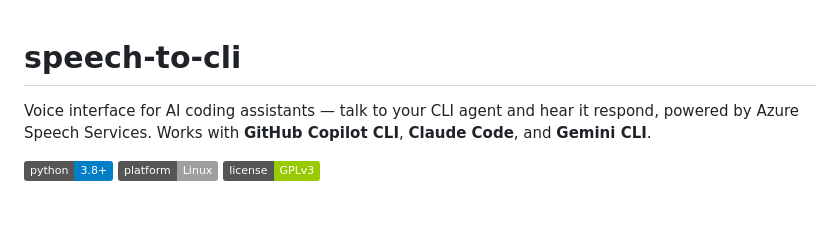
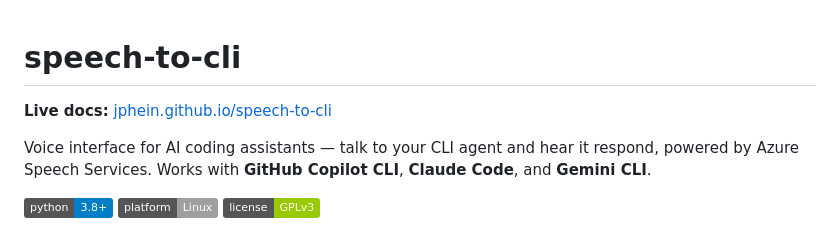
Before and after one commit to jphein/speech-to-cli, a Markdown page: README.md, the part around the change. Drawn GitHub-style; badges without logos; blank space fills up the shorter version.

Commit message:
docs: add GitHub Pages link to README
Co-Authored-By: Claude Opus 4.6 <noreply@anthropic.com>

```diff
--- a/README.md
+++ b/README.md
@@ -1,4 +1,6 @@
 # speech-to-cli
+
+**Live docs:** [jphein.github.io/speech-to-cli](https://jphein.github.io/speech-to-cli/)
 
 Voice interface for AI coding assistants — talk to your CLI agent and hear it respond, powered by Azure Speech Services. Works with **GitHub Copilot CLI**, **Claude Code**, and **Gemini CLI**.
 
```
